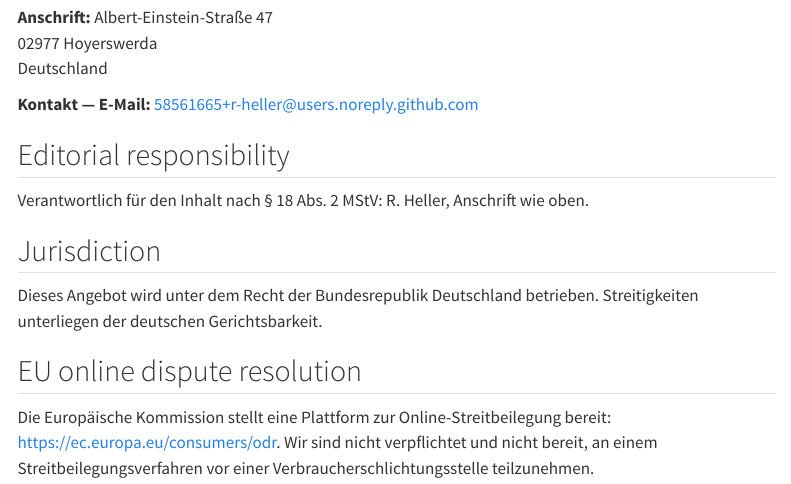
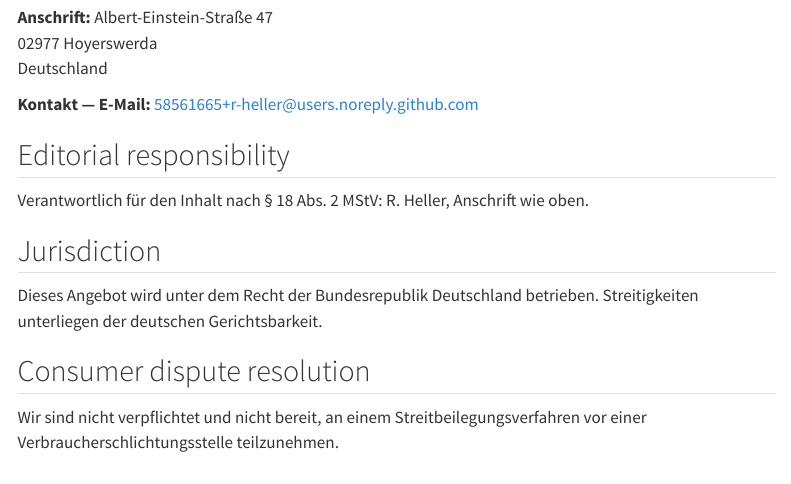
Before and after one commit to CTTIR/ressources, a Quarto document (impressum.qmd): the page in a window 1100 px wide, from 200 px down. Rendered offline with R 4.5, knitr and Pandoc in place of Quarto, with nearby package versions; menus at the side of the page are left out.

Commit message:
Drop the EU online dispute resolution notice
The European Commission closed the ODR platform on 20 July 2025, so the
link pointed at a discontinued service. The statement on consumer
arbitration (§ 36 VSBG) stays.

```diff
--- a/impressum.qmd
+++ b/impressum.qmd
@@ -23,6 +23,6 @@ Verantwortlich für den Inhalt nach § 18 Abs. 2 MStV: R. Heller, Anschrift wie
 
 Dieses Angebot wird unter dem Recht der Bundesrepublik Deutschland betrieben. Streitigkeiten unterliegen der deutschen Gerichtsbarkeit.
 
-## EU online dispute resolution
+## Consumer dispute resolution
 
-Die Europäische Kommission stellt eine Plattform zur Online-Streitbeilegung bereit: <https://ec.europa.eu/consumers/odr>. Wir sind nicht verpflichtet und nicht bereit, an einem Streitbeilegungsverfahren vor einer Verbraucherschlichtungsstelle teilzunehmen.
+Wir sind nicht verpflichtet und nicht bereit, an einem Streitbeilegungsverfahren vor einer Verbraucherschlichtungsstelle teilzunehmen.
```
